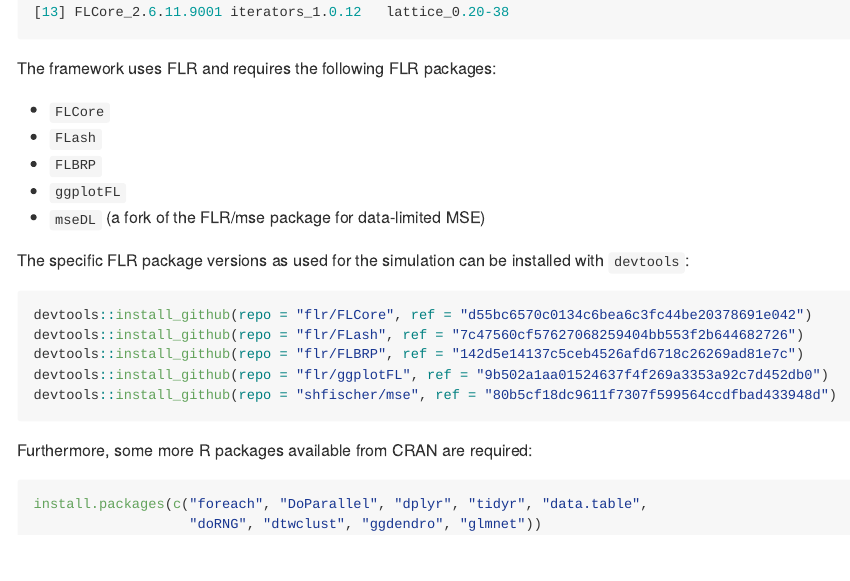
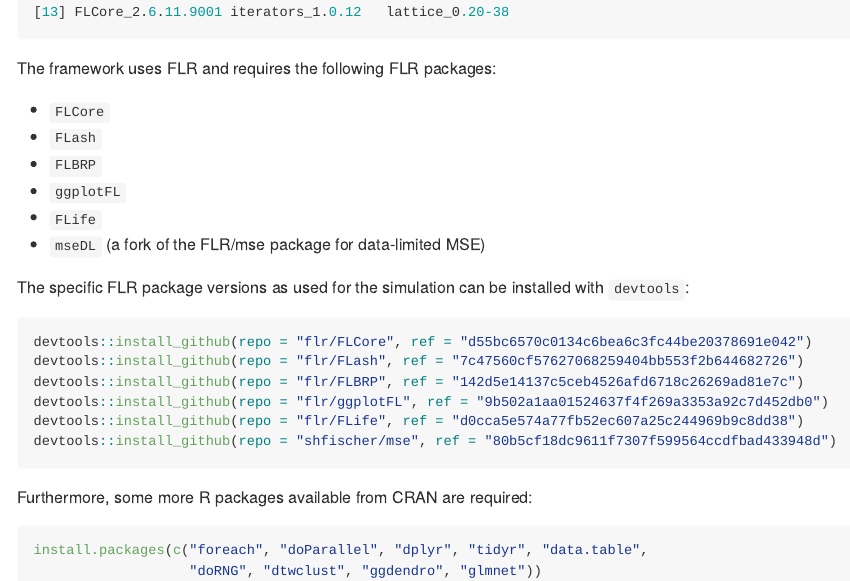
Before and after one commit to shfischer/wklifeVII, an R Markdown document (README.Rmd): the page in a window 1100 px wide, from 1040 px down. The pictures show the output file README.md that the author committed with the source, drawn offline in the style of GitHub.

Commit message:
updated readme

````diff
--- a/README.Rmd
+++ b/README.Rmd
@@ -49,6 +49,7 @@ The framework uses FLR and requires the following FLR packages:
 * `FLash`
 * `FLBRP`
 * `ggplotFL`
+* `FLife`
 * `mseDL` (a fork of the FLR/mse package for data-limited MSE)
 
 The specific FLR package versions as used for the simulation can be installed with `devtools`:
@@ -57,11 +58,12 @@ devtools::install_github(repo = "flr/FLCore", ref = "d55bc6570c0134c6bea6c3fc44b
 devtools::install_github(repo = "flr/FLash", ref = "7c47560cf57627068259404bb553f2b644682726")
 devtools::install_github(repo = "flr/FLBRP", ref = "142d5e14137c5ceb4526afd6718c26269ad81e7c")
 devtools::install_github(repo = "flr/ggplotFL", ref = "9b502a1aa01524637f4f269a3353a92c7d452db0")
+devtools::install_github(repo = "flr/FLife", ref = "d0cca5e574a77fb52ec607a25c244969b9c8dd38")
 devtools::install_github(repo = "shfischer/mse", ref = "80b5cf18dc9611f7307f599564ccdfbad433948d")
 ```
 
 Furthermore, some more R packages available from CRAN are required:
 ```{r, eval = FALSE}
-install.packages(c("foreach", "DoParallel", "dplyr", "tidyr", "data.table",
+install.packages(c("foreach", "doParallel", "dplyr", "tidyr", "data.table",
                    "doRNG", "dtwclust", "ggdendro", "glmnet"))
 ```
````
Also changed, not shown: README.md.
